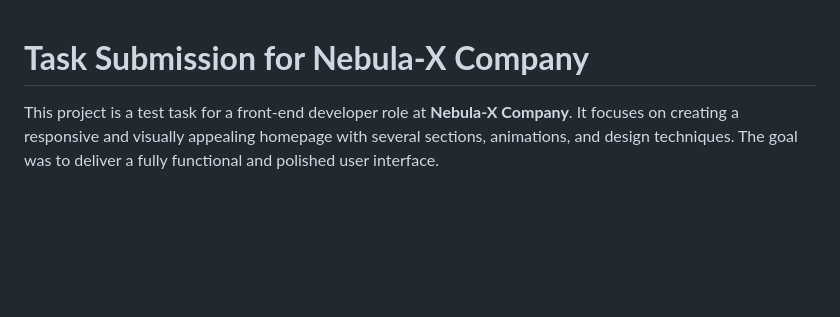
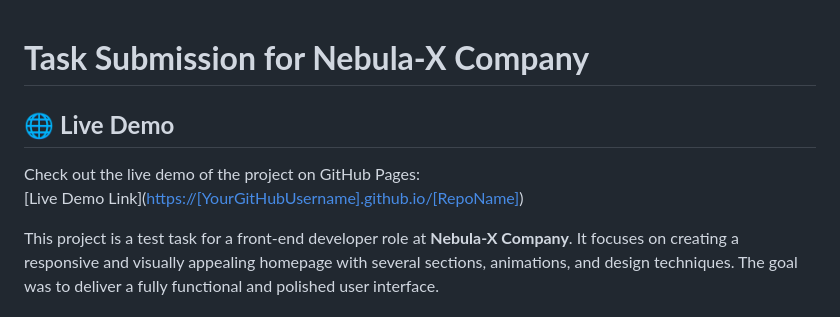
Before and after one commit to Elnaggar222/Nebula-X-Task-Submission-, a Markdown page: README.md, the part around the change. Rendered like a GitHub page; blank space fills up the shorter version.

```diff
--- a/README.md
+++ b/README.md
@@ -1,4 +1,11 @@
 # **Task Submission for Nebula-X Company**
+
+## 🌐 **Live Demo**
+
+Check out the live demo of the project on GitHub Pages:
+[Live Demo Link]([https://[YourGitHubUsername].github.io/[RepoName]](https://elnaggar222.github.io/Nebula-X-Task-Submission-/
+))
+
 
 This project is a test task for a front-end developer role at **Nebula-X Company**. It focuses on creating a responsive and visually appealing homepage with several sections, animations, and design techniques. The goal was to deliver a fully functional and polished user interface.
 
```
